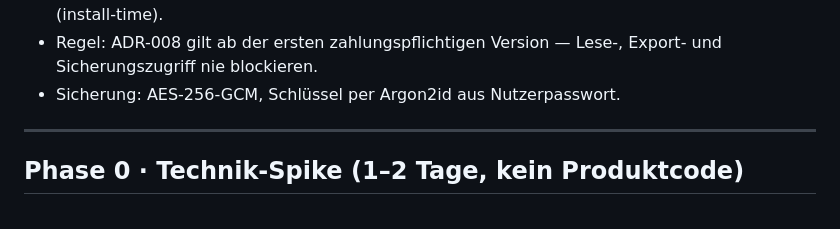
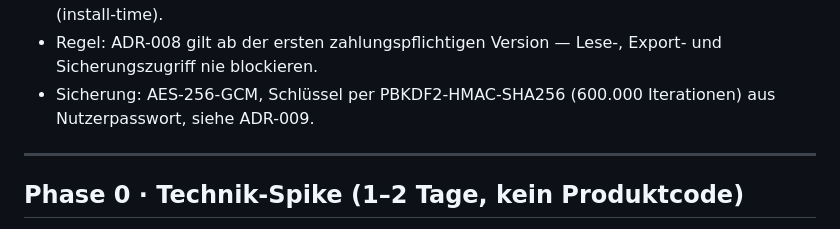
Before and after one commit to Adilinu94/BELEGKASTEN, a Markdown page: BAUPLAN.md, the part around the change. GitHub-like rendering.

```diff
--- a/BAUPLAN.md
+++ b/BAUPLAN.md
@@ -15,7 +15,7 @@ Umfang, Abnahme und Stopp-Regel. Kein Code vor Phase 0.
   Asset Delivery (install-time).
 - Regel: ADR-008 gilt ab der ersten zahlungspflichtigen Version — Lese-,
   Export- und Sicherungszugriff nie blockieren.
-- Sicherung: AES-256-GCM, Schlüssel per Argon2id aus Nutzerpasswort.
+- Sicherung: AES-256-GCM, Schlüssel per PBKDF2-HMAC-SHA256 (600.000 Iterationen) aus Nutzerpasswort, siehe ADR-009.
 
 ---
 
```
Also changed, not shown: ADR-009-sicherung-pbkdf2.md (added, +53 -0 lines), PRODUKT-BELEGKASTEN.md (+3 -3 lines).
